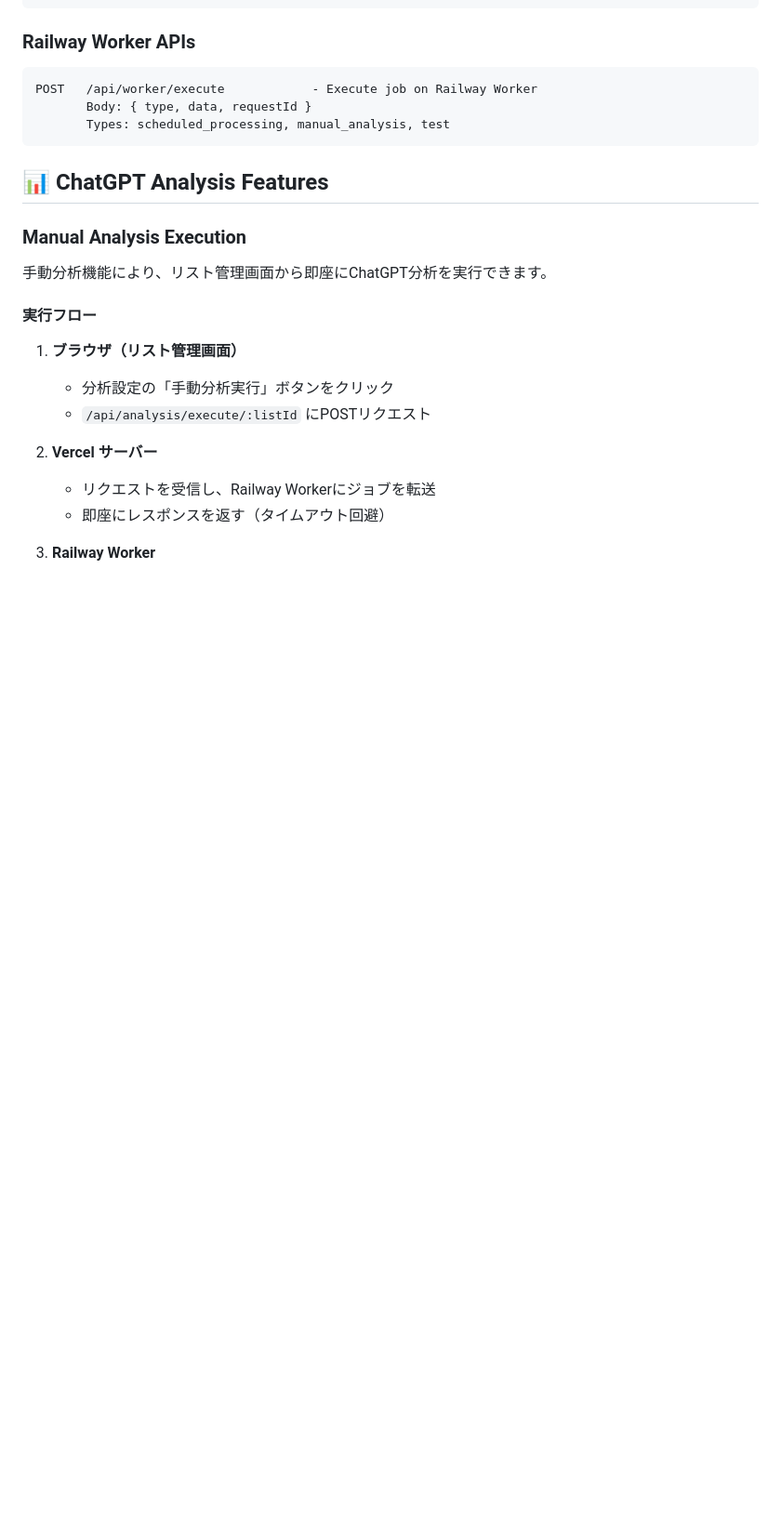
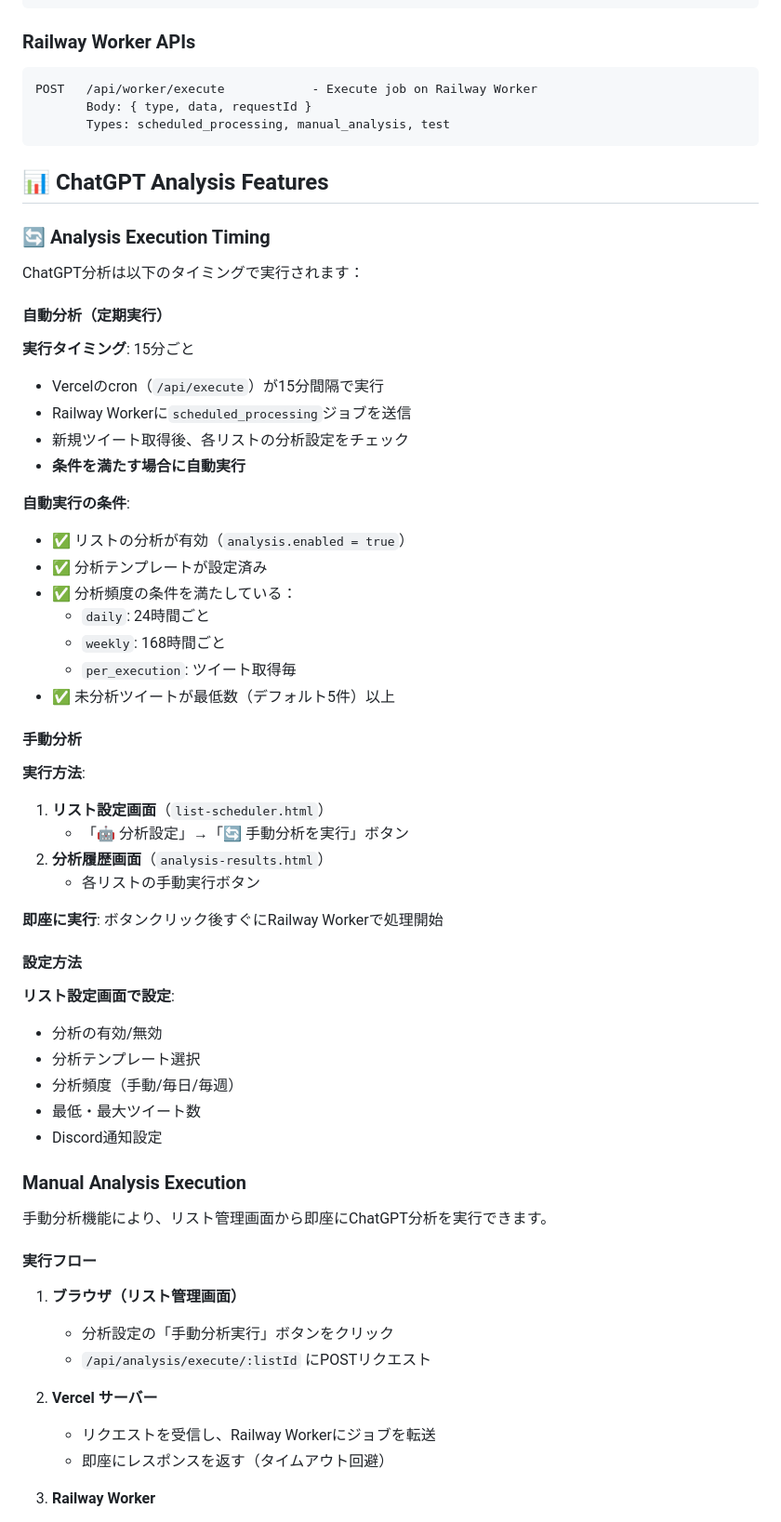
Before and after one commit to taku247/twitter-tool, a Markdown page: README.md, the part around the change. Shown at 93% size. GitHub-like rendering; blank space fills up the shorter version.

Commit message:
Update README with ChatGPT analysis execution timing details
- Add detailed section on ChatGPT analysis execution timing
- Document automatic analysis conditions and frequency settings
- Explain manual analysis execution methods
- Clarify analysis configuration steps
- Improve documentation structure for better understanding

🤖 Generated with [Claude Code](https://claude.ai/code)

Co-Authored-By: Claude <noreply@anthropic.com>

````diff
--- a/README.md
+++ b/README.md
@@ -188,6 +188,43 @@ POST   /api/worker/execute            - Execute job on Railway Worker
 ```
 
 ## 📊 ChatGPT Analysis Features
+
+### 🔄 Analysis Execution Timing
+
+ChatGPT分析は以下のタイミングで実行されます：
+
+#### 自動分析（定期実行）
+**実行タイミング**: 15分ごと
+- Vercelのcron（`/api/execute`）が15分間隔で実行
+- Railway Workerに`scheduled_processing`ジョブを送信
+- 新規ツイート取得後、各リストの分析設定をチェック
+- **条件を満たす場合に自動実行**
+
+**自動実行の条件**:
+- ✅ リストの分析が有効（`analysis.enabled = true`）
+- ✅ 分析テンプレートが設定済み
+- ✅ 分析頻度の条件を満たしている：
+  - `daily`: 24時間ごと
+  - `weekly`: 168時間ごと
+  - `per_execution`: ツイート取得毎
+- ✅ 未分析ツイートが最低数（デフォルト5件）以上
+
+#### 手動分析
+**実行方法**:
+1. **リスト設定画面**（`list-scheduler.html`）
+   - 「🤖 分析設定」→「🔄 手動分析を実行」ボタン
+2. **分析履歴画面**（`analysis-results.html`）
+   - 各リストの手動実行ボタン
+
+**即座に実行**: ボタンクリック後すぐにRailway Workerで処理開始
+
+#### 設定方法
+**リスト設定画面で設定**:
+- 分析の有効/無効
+- 分析テンプレート選択
+- 分析頻度（手動/毎日/毎週）
+- 最低・最大ツイート数
+- Discord通知設定
 
 ### Manual Analysis Execution
 
````
